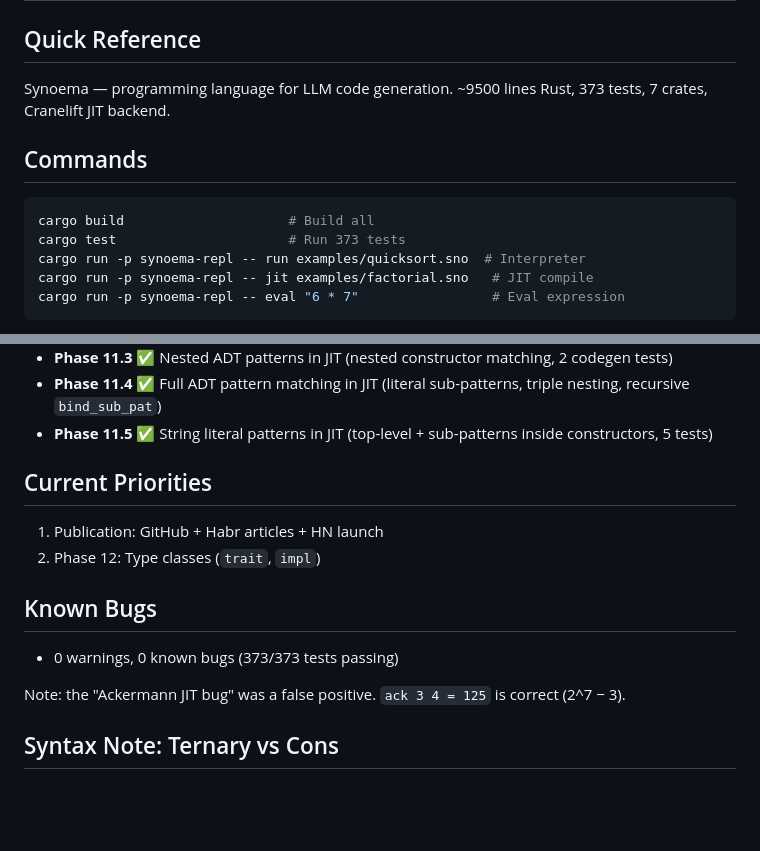
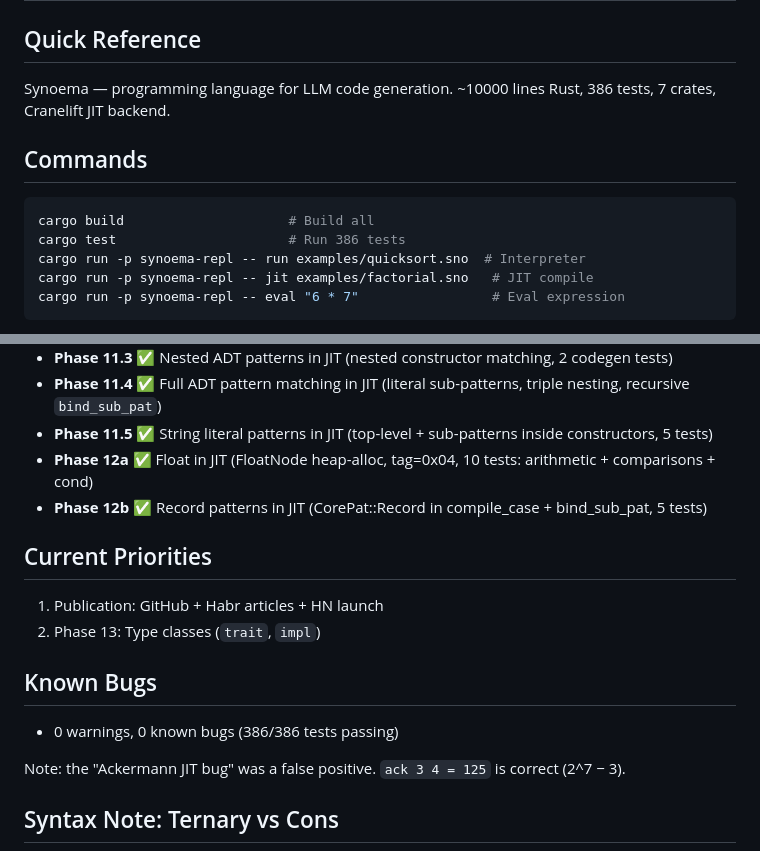
Before and after one commit to Delimitter/synoema, a Markdown page: CLAUDE.md, 2 parts joined by grey strips. Rendered like a GitHub page; blank space fills up the shorter version.

Commit message:
docs: update CLAUDE.md — 386 tests, Phase 12a/12b completed
Co-Authored-By: Claude Sonnet 4.6 <noreply@anthropic.com>

````diff
--- a/CLAUDE.md
+++ b/CLAUDE.md
@@ -3,13 +3,13 @@
 ## Quick Reference
 
 Synoema — programming language for LLM code generation.
-~9500 lines Rust, 373 tests, 7 crates, Cranelift JIT backend.
+~10000 lines Rust, 386 tests, 7 crates, Cranelift JIT backend.
 
 ## Commands
 
 ```bash
 cargo build                     # Build all
-cargo test                      # Run 373 tests
+cargo test                      # Run 386 tests
 cargo run -p synoema-repl -- run examples/quicksort.sno  # Interpreter
 cargo run -p synoema-repl -- jit examples/factorial.sno   # JIT compile
 cargo run -p synoema-repl -- eval "6 * 7"                 # Eval expression
@@ -48,15 +48,17 @@ Source (.sno) → Lexer → Parser → Types (HM) → Core IR → Optimizer →
 - **Phase 11.3** ✅ Nested ADT patterns in JIT (nested constructor matching, 2 codegen tests)
 - **Phase 11.4** ✅ Full ADT pattern matching in JIT (literal sub-patterns, triple nesting, recursive `bind_sub_pat`)
 - **Phase 11.5** ✅ String literal patterns in JIT (top-level + sub-patterns inside constructors, 5 tests)
+- **Phase 12a** ✅ Float in JIT (FloatNode heap-alloc, tag=0x04, 10 tests: arithmetic + comparisons + cond)
+- **Phase 12b** ✅ Record patterns in JIT (CorePat::Record in compile_case + bind_sub_pat, 5 tests)
 
 ## Current Priorities
 
 1. Publication: GitHub + Habr articles + HN launch
-2. Phase 12: Type classes (`trait`, `impl`)
+2. Phase 13: Type classes (`trait`, `impl`)
 
 ## Known Bugs
 
-- 0 warnings, 0 known bugs (373/373 tests passing)
+- 0 warnings, 0 known bugs (386/386 tests passing)
 
 Note: the "Ackermann JIT bug" was a false positive. `ack 3 4 = 125` is correct (2^7 − 3).
 
````
